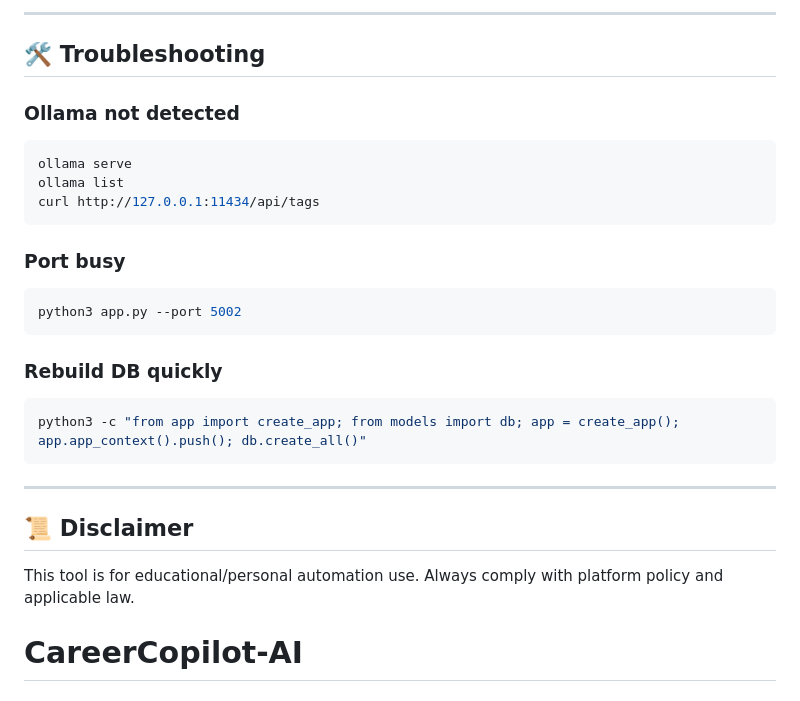
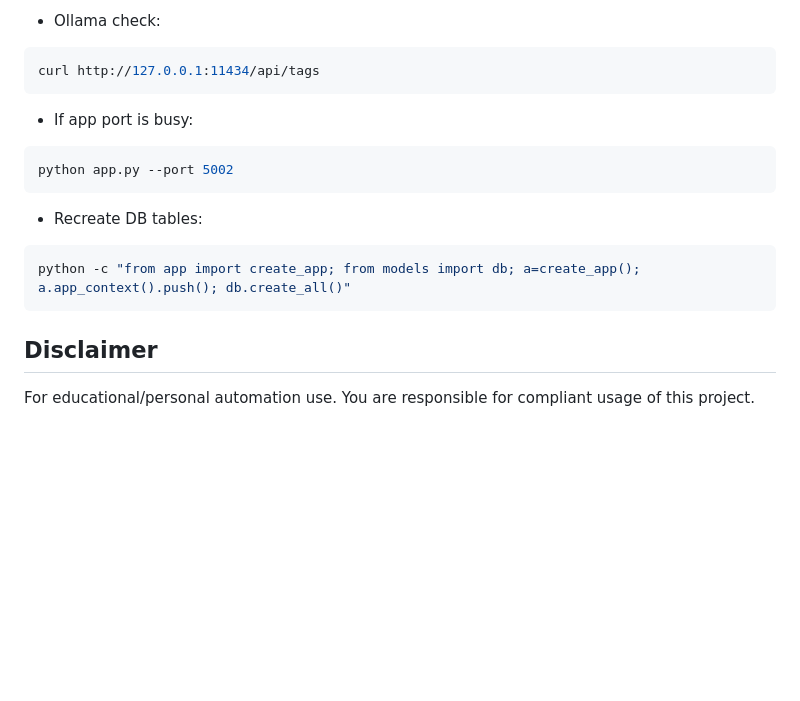
Before and after one commit to zafaraftab1/CareerCopilot-AI, a Markdown page: README.md, the part around one of its changes. GitHub-like rendering; blank space fills up the shorter version.

````diff
--- a/README.md
+++ b/README.md
@@ -154,28 +169,22 @@ Go to **Settings** section in dashboard:
 
----
+- Ollama check:
 
-## 🛠️ Troubleshooting
-
-### Ollama not detected
 ```bash
-ollama serve
-ollama list
 curl http://127.0.0.1:11434/api/tags
 ```
 
-### Port busy
+- If app port is busy:
+
 ```bash
-python3 app.py --port 5002
+python app.py --port 5002
 ```
 
-### Rebuild DB quickly
+- Recreate DB tables:
+
 ```bash
-python3 -c "from app import create_app; from models import db; app = create_app(); app.app_context().push(); db.create_all()"
+python -c "from app import create_app; from models import db; a=create_app(); a.app_context().push(); db.create_all()"
 ```
 
----
+## Disclaimer
 
-## 📜 Disclaimer
-
-This tool is for educational/personal automation use. Always comply with platform policy and applicable law.
-# CareerCopilot-AI
+For educational/personal automation use. You are responsible for compliant usage of this project.
````
Also changed, not shown: other parts of README.md (+112 -97 lines).
